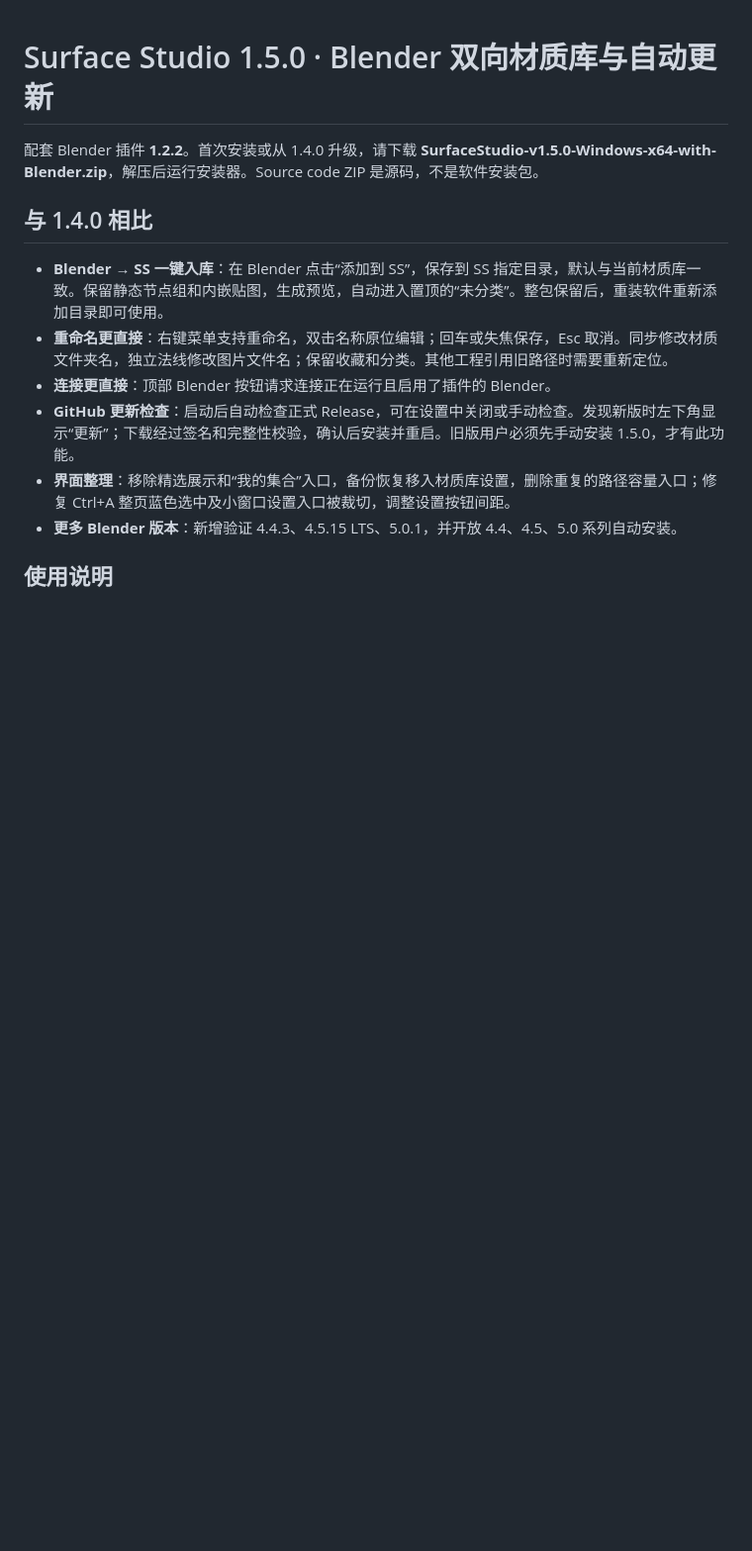
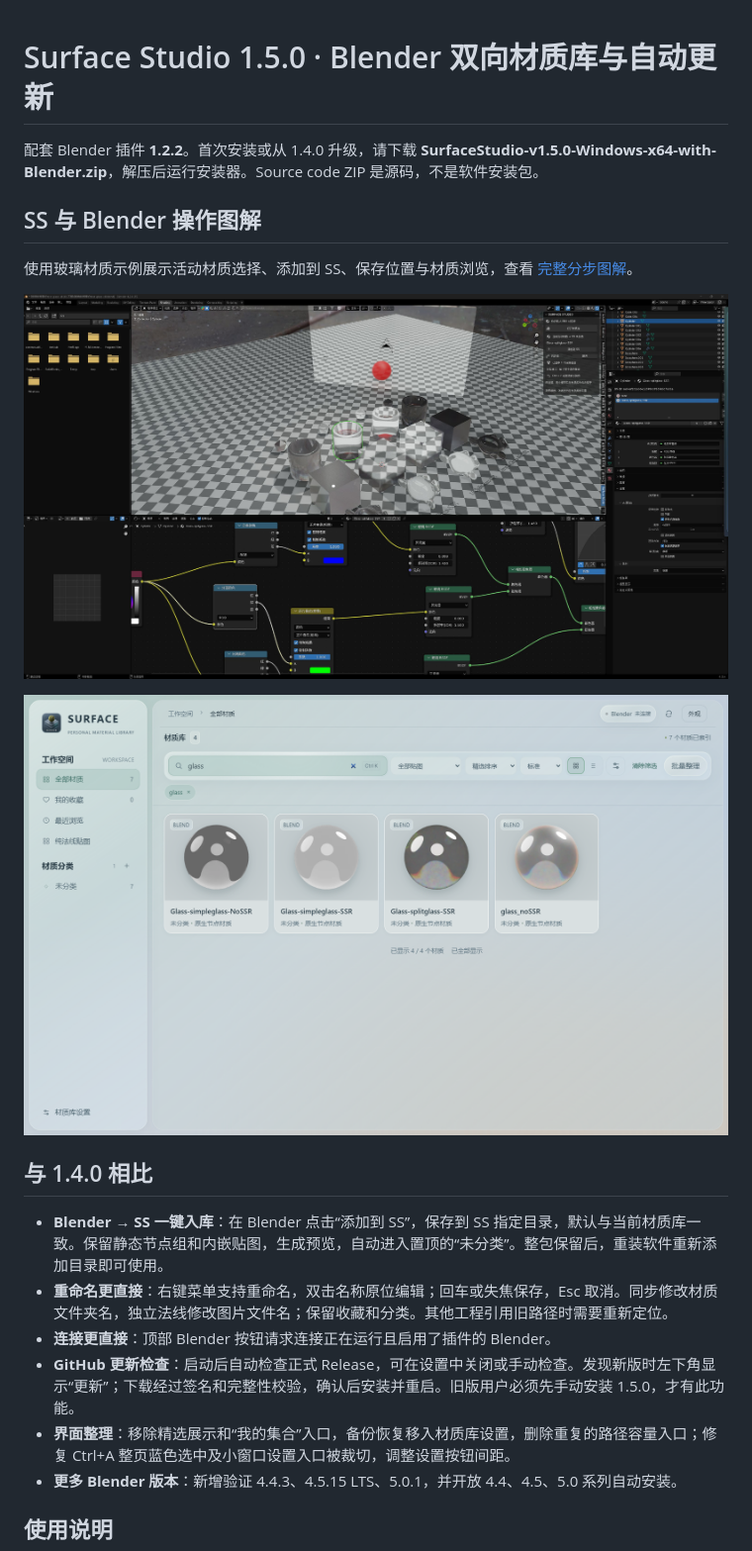
Before and after one commit to XXLDinosaur/SurfaceStudio, a Markdown page: docs/release-1.5.0.md, the part around the change. Shown at 99% size. GitHub-like rendering; pictures changed too: docs/images/v1.5.0/blender-glass-scene.png (added), docs/images/v1.5.0/ss-glass-library.png (added); blank space fills up the shorter version.

```diff
--- a/docs/release-1.5.0.md
+++ b/docs/release-1.5.0.md
@@ -1,6 +1,14 @@
 # Surface Studio 1.5.0 · Blender 双向材质库与自动更新
 
 配套 Blender 插件 **1.2.2**。首次安装或从 1.4.0 升级，请下载 **SurfaceStudio-v1.5.0-Windows-x64-with-Blender.zip**，解压后运行安装器。Source code ZIP 是源码，不是软件安装包。
+
+## SS 与 Blender 操作图解
+
+使用玻璃材质示例展示活动材质选择、添加到 SS、保存位置与材质浏览，查看 [完整分步图解](https://github.com/XXLDinosaur/SurfaceStudio/blob/main/docs/glass-workflow.md)。
+
+![Blender 玻璃示例与 Surface Studio 插件面板](https://raw.githubusercontent.com/XXLDinosaur/SurfaceStudio/main/docs/images/v1.5.0/blender-glass-scene.png)
+
+![SS 玻璃材质库](https://raw.githubusercontent.com/XXLDinosaur/SurfaceStudio/main/docs/images/v1.5.0/ss-glass-library.png)
 
 ## 与 1.4.0 相比
 
```
Also changed, not shown: README.md (+8 -0 lines), docs/blender-material-export.md (+2 -0 lines), docs/glass-workflow.md (added, +64 -0 lines), docs/images/v1.5.0/blender-plugin-panel.png (added), docs/images/v1.5.0/ss-library-settings.png (added), 1 other file.
